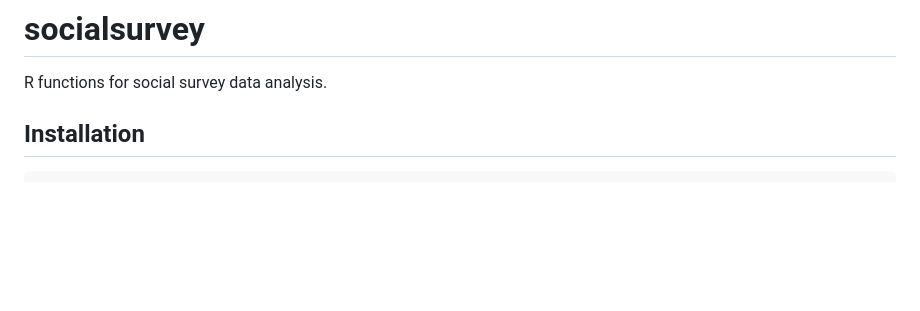
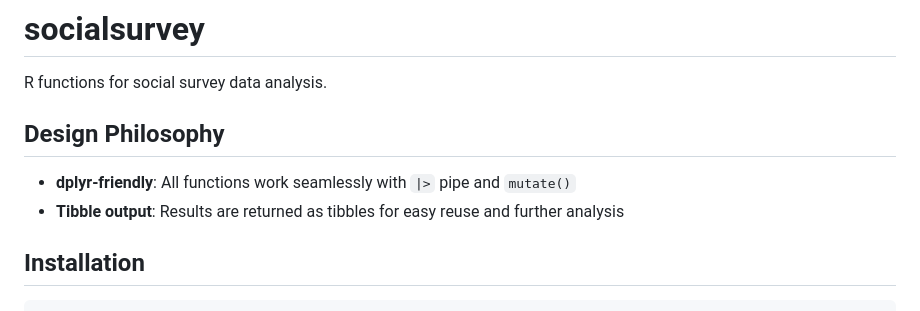
Before and after one commit to ShoFujihara/social_survey_R, a Markdown page: README.md, the part around the change. Rendered like a GitHub page; blank space fills up the shorter version.

Commit message:
Add design philosophy to README

```diff
--- a/README.md
+++ b/README.md
@@ -1,6 +1,11 @@
 # socialsurvey
 
 R functions for social survey data analysis.
+
+## Design Philosophy
+
+- **dplyr-friendly**: All functions work seamlessly with `|>` pipe and `mutate()`
+- **Tibble output**: Results are returned as tibbles for easy reuse and further analysis
 
 ## Installation
 
```
